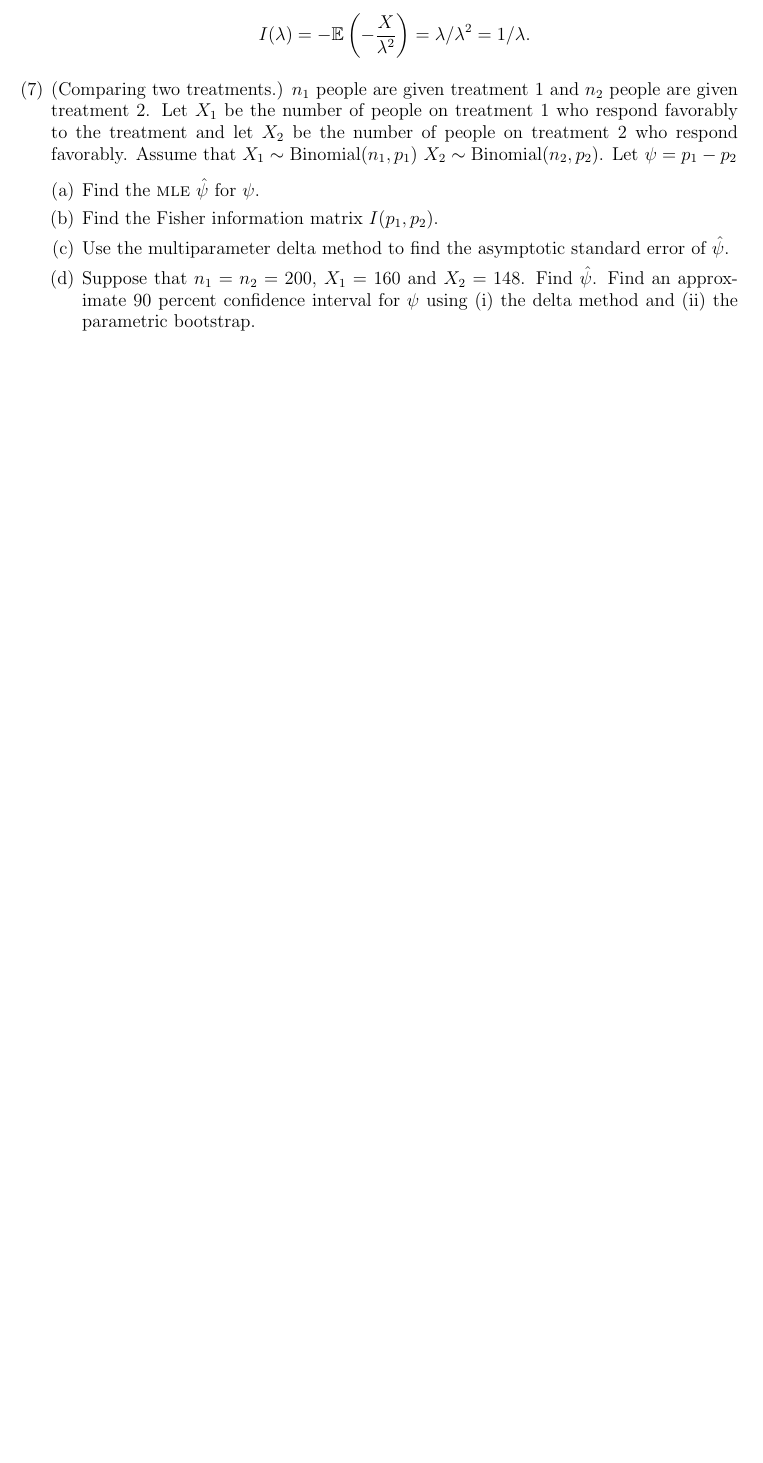
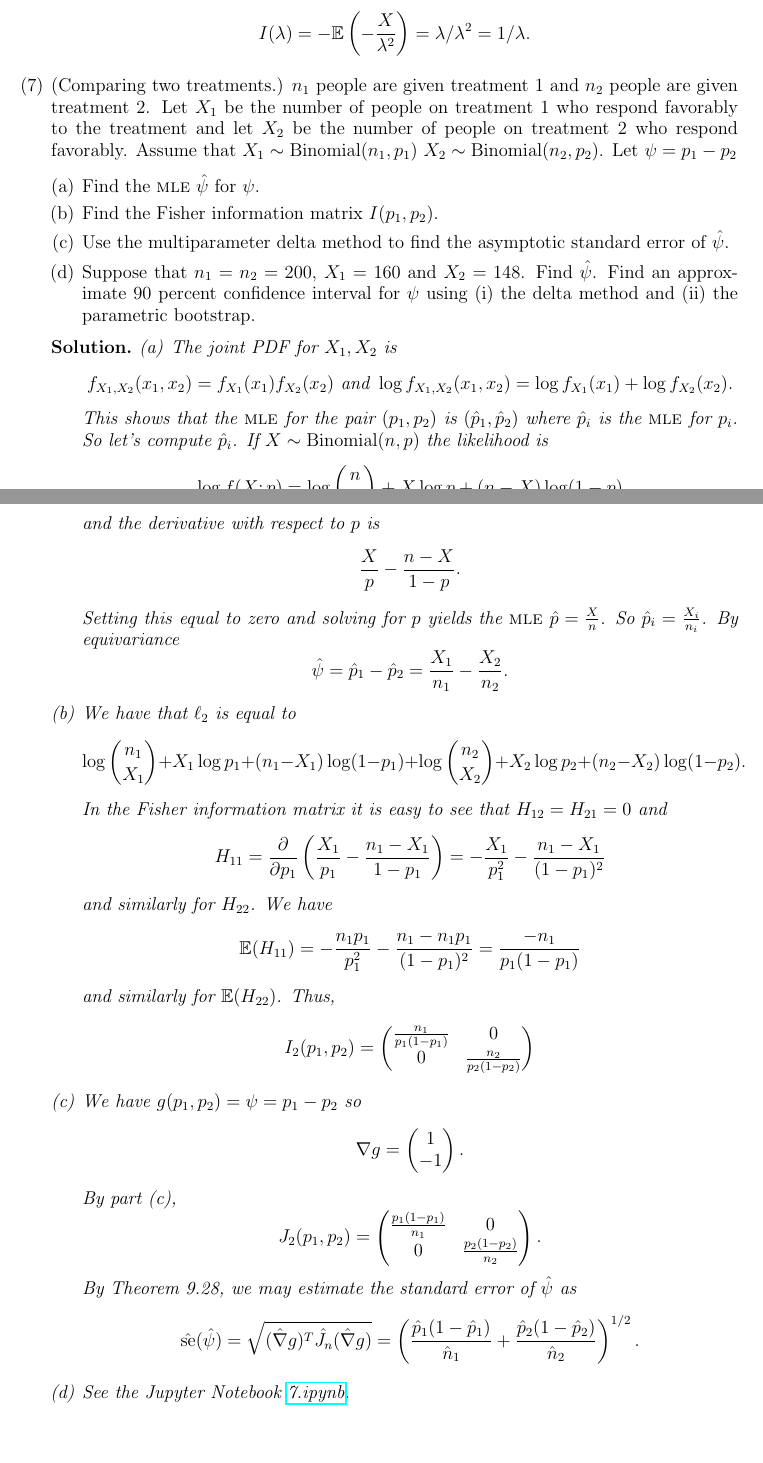
Before and after one commit to ajrasmus/some_of_statistics, a LaTeX document (chapter_9/chapter_9.tex): part of page 3 of 3 before the commit and two parts of pages 3 and 4 of 4 after it, the two joined at a grey line, cut so that both start at the same text, the shorter picture padded with empty space. Compiled offline with pdfLaTeX.

Commit message:
Add one solution

```diff
--- a/chapter_9/chapter_9.tex
+++ b/chapter_9/chapter_9.tex
@@ -253,5 +253,77 @@ error of $\hat \psi$.
 Find an approximate 90 percent confidence interval for $\psi$ using (i) the delta
 method and (ii) the parametric bootstrap.
 \end{enumerate}
+
+\begin{sol}
+\begin{enumerate}[(a)]
+\item The joint PDF for $X_1,X_2$ is
+\[
+f_{X_1,X_2}(x_1,x_2)=f_{X_1}(x_1)f_{X_2}(x_2) \text{ and }
+\log f_{X_1,X_2}(x_1,x_2) = \log f_{X_1}(x_1) + \log f_{X_2}(x_2).
+\]
+This shows that the $\MLE$ for the pair $(p_1,p_2)$ is $(\hat p_1,\hat p_2)$
+where $\hat p_i$ is the $\MLE$ for $p_i$. So let's compute $\hat p_i$.
+If $X\sim \Binom(n,p)$ the likelihood is
+\[
+\log f(X;p) = \log \binom{n}{X} + X\log p + (n-X)\log(1-p)
+\]
+and the derivative with respect to $p$ is
+\[
+\frac{X}{p} - \frac{n-X}{1-p}.
+\]
+Setting this equal to zero and solving for $p$ yields the $\MLE$
+$\hat p = \frac{X}{n}$. So $\hat p_i = \frac{X_i}{n_i}$. By
+equivariance
+\[
+\hat \psi = \hat p_1 - \hat p_2 = \frac{X_1}{n_1} - \frac{X_2}{n_2}.
+\]
+
+\item We have that $\ell_2$ is equal to
+\[
+\log \binom{n_1}{X_1} + X_1 \log p_1 + (n_1 - X_1)\log(1-p_1)
++ \log \binom{n_2}{X_2} + X_2 \log p_2 + (n_2 - X_2) \log(1-p_2).
+\]
+In the Fisher information matrix it is easy to see that $H_{12}=H_{21}=0$
+and
+\[
+H_{11} =
+\frac{\partial}{\partial p_1} \left(\frac{X_1}{p_1} - \frac{n_1-X_1}{1-p_1}\right)
+= -\frac{X_1}{p_1^2} - \frac{n_1 - X_1}{(1-p_1)^2}
+\]
+and similarly for $H_{22}$. We have
+\[
+\E(H_{11}) = -\frac{n_1 p_1}{p_1^2} - \frac{n_1 - n_1 p_1}{(1-p_1)^2}
+= \frac{-n_1}{p_1(1-p_1)}
+\]
+and similarly for $\E(H_{22})$. Thus,
+\[
+I_2(p_1,p_2) = \begin{pmatrix}
+\frac{n_1}{p_1(1-p_1)} & 0 \\
+0 & \frac{n_2}{p_2(1-p_2)}
+\end{pmatrix}
+\]
+
+\item We have $g(p_1,p_2)=\psi = p_1 - p_2$ so
+\[
+\nabla g = \begin{pmatrix} 1 \\ -1 \end{pmatrix}.
+\]
+By part (c),
+\[
+J_2(p_1,p_2) = \begin{pmatrix}
+\frac{p_1(1-p_1)}{n_1} & 0 \\
+0 & \frac{p_2(1-p_2)}{n_2}
+\end{pmatrix}.
+\]
+By Theorem 9.28, we may estimate the standard error of $\hat \psi$ as
+\[
+\hat{\se}(\hat \psi) = \sqrt{(\hat \nabla g)^T \hat J_n (\hat \nabla g)} =
+\left(\frac{\hat p_1(1-\hat p_1)}{\hat n_1} + \frac{\hat p_2 (1-\hat p_2)}{\hat n_2}\right)^{1/2}.
+\]
+
+\item See the Jupyter Notebook
+\href{https://github.com/ajrasmus/some_of_statistics/blob/main/chapter_9/7.ipynb}{7.ipynb}.
+
+\end{enumerate}
+\end{sol}
 \end{enumerate}
 \end{document}
```
Also changed, not shown: chapter_9/chapter_9.pdf, 2 other files.
